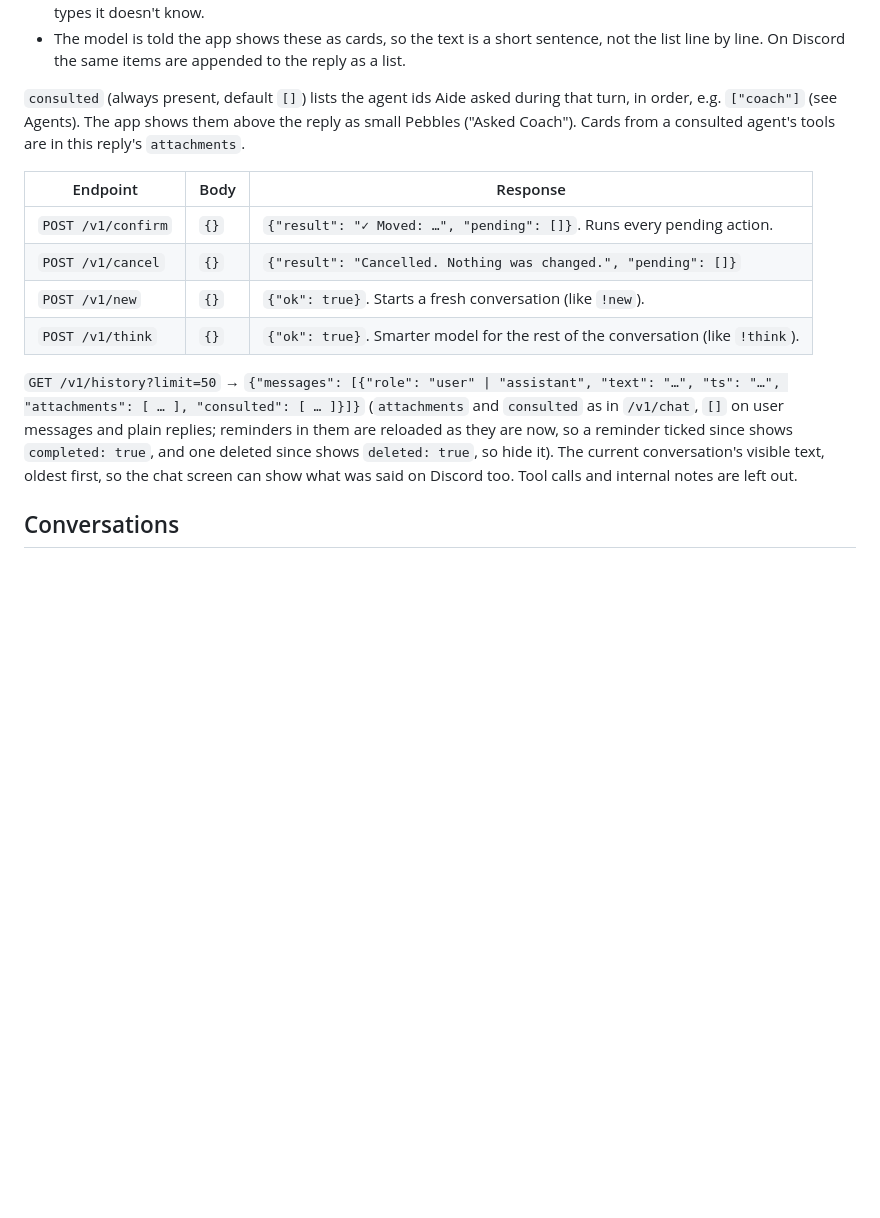
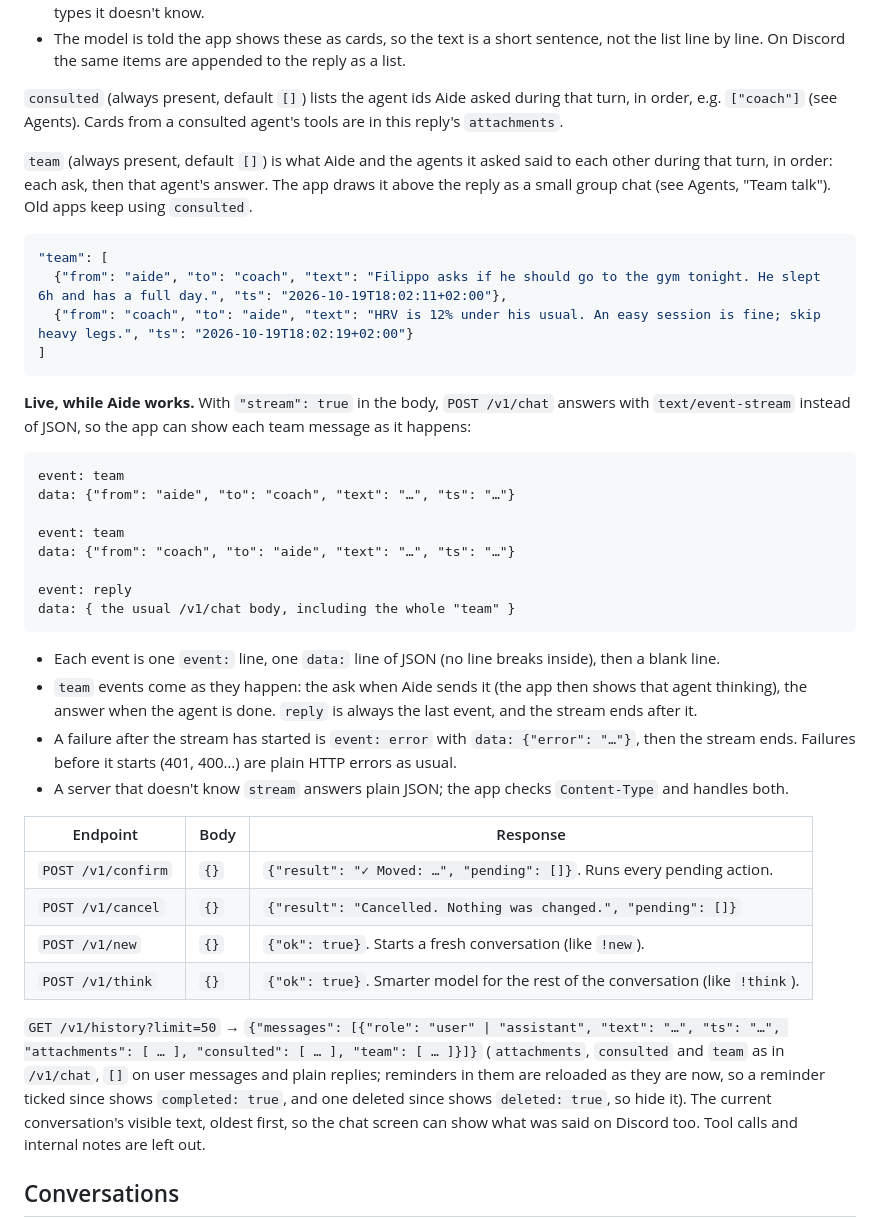
Before and after one commit to filippocappa/aide, a Markdown page: docs/API.md, the part around one of its changes. Rendered like a GitHub page; blank space fills up the shorter version.

Commit message:
API contract: team talk (team in chat and history, streamed chat, GET /v1/team)
Contract change: /v1/chat and /v1/history gain `team`, the messages Aide and
the agents it asked sent each other. `stream: true` on /v1/chat answers with
text/event-stream so the app shows them live. GET /v1/team is the agents'
group chat. Old fields (consulted) keep working.

````diff
--- a/docs/API.md
+++ b/docs/API.md
@@ -58,8 +58,38 @@ from the tools the assistant used in that turn, not parsed from its text:
   On Discord the same items are appended to the reply as a list.
 
 `consulted` (always present, default `[]`) lists the agent ids Aide asked during that turn, in order, e.g.
-`["coach"]` (see Agents). The app shows them above the reply as small Pebbles ("Asked Coach"). Cards from a
-consulted agent's tools are in this reply's `attachments`.
+`["coach"]` (see Agents). Cards from a consulted agent's tools are in this reply's `attachments`.
+
+`team` (always present, default `[]`) is what Aide and the agents it asked said to each other during that turn, in
+order: each ask, then that agent's answer. The app draws it above the reply as a small group chat (see Agents,
+"Team talk"). Old apps keep using `consulted`.
+
+```json
+"team": [
+  {"from": "aide", "to": "coach", "text": "Filippo asks if he should go to the gym tonight. He slept 6h and has a full day.", "ts": "2026-10-19T18:02:11+02:00"},
+  {"from": "coach", "to": "aide", "text": "HRV is 12% under his usual. An easy session is fine; skip heavy legs.", "ts": "2026-10-19T18:02:19+02:00"}
+]
+```
+
+**Live, while Aide works.** With `"stream": true` in the body, `POST /v1/chat` answers with `text/event-stream`
+instead of JSON, so the app can show each team message as it happens:
+
+```
+event: team
+data: {"from": "aide", "to": "coach", "text": "…", "ts": "…"}
+
+event: team
+data: {"from": "coach", "to": "aide", "text": "…", "ts": "…"}
+
+event: reply
+data: { the usual /v1/chat body, including the whole "team" }
+```
+- Each event is one `event:` line, one `data:` line of JSON (no line breaks inside), then a blank line.
+- `team` events come as they happen: the ask when Aide sends it (the app then shows that agent thinking), the
+  answer when the agent is done. `reply` is always the last event, and the stream ends after it.
+- A failure after the stream has started is `event: error` with `data: {"error": "…"}`, then the stream ends.
+  Failures before it starts (401, 400…) are plain HTTP errors as usual.
+- A server that doesn't know `stream` answers plain JSON; the app checks `Content-Type` and handles both.
 
 | Endpoint | Body | Response |
 |---|---|---|
@@ -68,8 +98,8 @@ consulted agent's tools are in this reply's `attachments`.
 | `POST /v1/new` | `{}` | `{"ok": true}`. Starts a fresh conversation (like `!new`). |
 | `POST /v1/think` | `{}` | `{"ok": true}`. Smarter model for the rest of the conversation (like `!think`). |
 
-`GET /v1/history?limit=50` → `{"messages": [{"role": "user" | "assistant", "text": "…", "ts": "…", "attachments": [ … ], "consulted": [ … ]}]}`
-(`attachments` and `consulted` as in `/v1/chat`, `[]` on user messages and plain replies; reminders in them are reloaded as they are now,
+`GET /v1/history?limit=50` → `{"messages": [{"role": "user" | "assistant", "text": "…", "ts": "…", "attachments": [ … ], "consulted": [ … ], "team": [ … ]}]}`
+(`attachments`, `consulted` and `team` as in `/v1/chat`, `[]` on user messages and plain replies; reminders in them are reloaded as they are now,
 so a reminder ticked since shows `completed: true`, and one deleted since shows `deleted: true`, so hide it). The current conversation's visible text, oldest first, so the chat screen can show what was said on Discord too. Tool calls and internal notes are left out.
 
 ## Conversations
````
Also changed, not shown: other parts of docs/API.md (+19 -0 lines).
